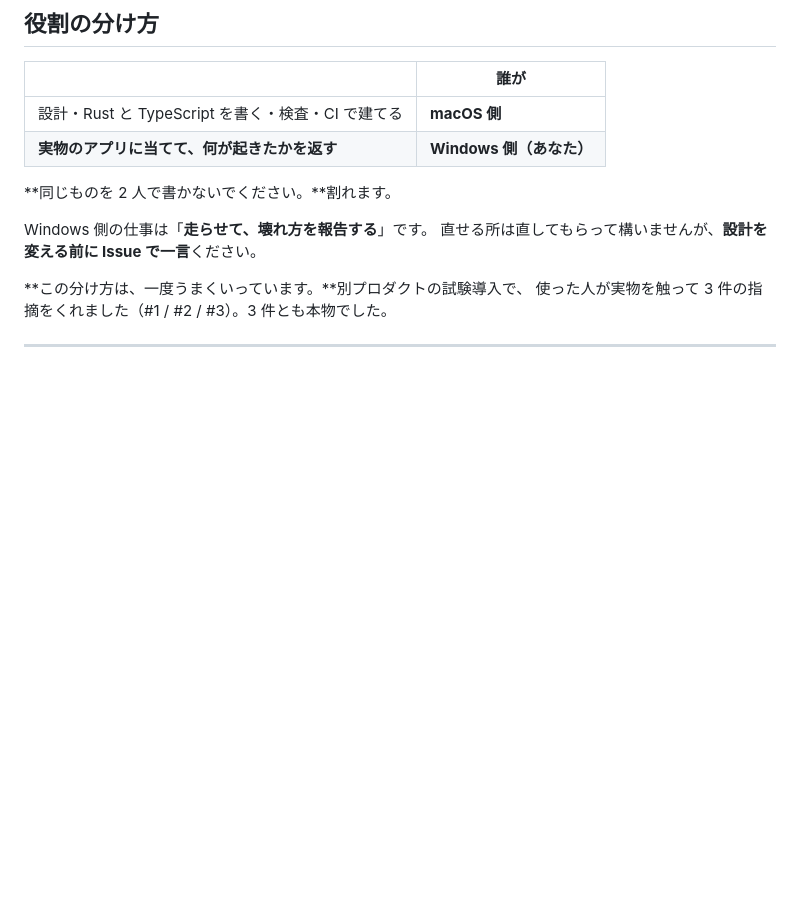
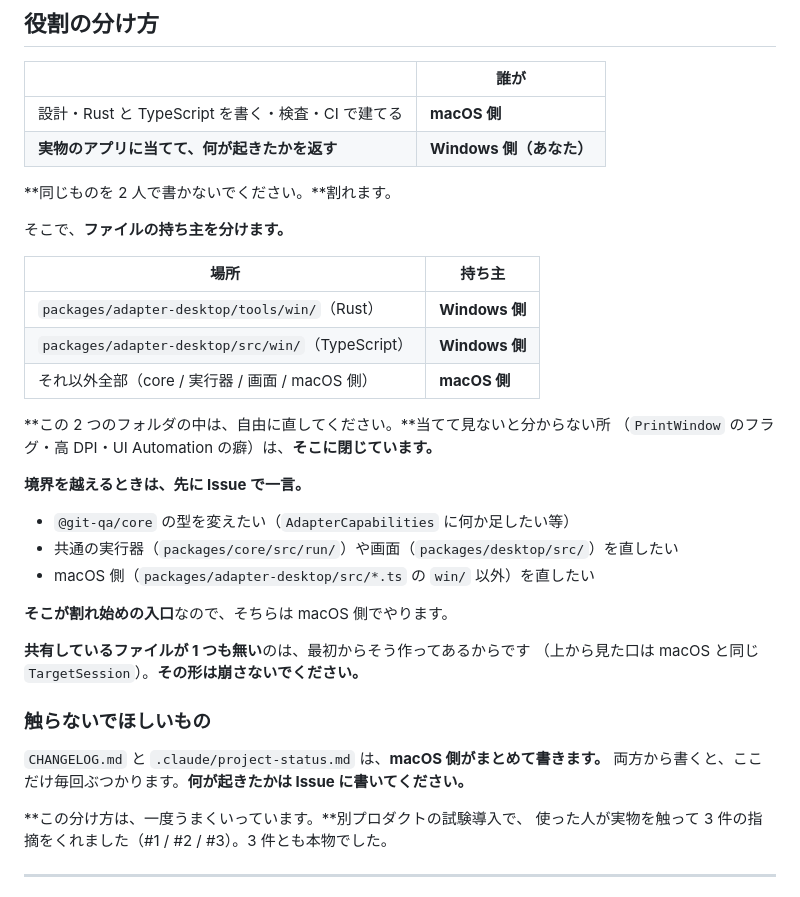
Before and after one commit to meta-taro/git-qa, a Markdown page: docs/windows-desktop.md, the part around the change. GitHub-like rendering; blank space fills up the shorter version.

Commit message:
docs: Windows 側とのファイルの持ち主を決めた
「Windows 側にクローンして開発させるのですか？それとも動作テストするだけ？」

直させる。ただし範囲を決める。

動作テストだけにすると、毎回こうなる。
「真っ白でした」→ 推測で直す → push → pull → また真っ白。
PrintWindow のフラグ・高 DPI・UI Automation の癖は、当てて見ないと分からない。
書いた側は当てられないので、往復のたびに推測が入る。

かといって同じものを 2 人で書くと割れる。だからファイルで分ける。

  tools/win/ と src/win/   → Windows 側
  それ以外全部              → macOS 側

これができるのは、最初からそう作ってあるから（上から見た口は同じ TargetSession で、
共有しているファイルが 1 つも無い）。境界を越えるときは Issue で一言。

CHANGELOG と project-status は macOS 側がまとめて書く。両方から書くと、
そこだけ毎回ぶつかる。

Co-Authored-By: Claude Opus 5 <noreply@anthropic.com>
Claude-Session: https://claude.ai/code/session_01ToVpCTYbtVxpxknUiGic7p

```diff
--- a/docs/windows-desktop.md
+++ b/docs/windows-desktop.md
@@ -15,8 +15,32 @@
 
 **同じものを 2 人で書かないでください。**割れます。
 
-Windows 側の仕事は「**走らせて、壊れ方を報告する**」です。
-直せる所は直してもらって構いませんが、**設計を変える前に Issue で一言**ください。
+そこで、**ファイルの持ち主を分けます。**
+
+| 場所 | 持ち主 |
+|---|---|
+| `packages/adapter-desktop/tools/win/`（Rust） | **Windows 側** |
+| `packages/adapter-desktop/src/win/`（TypeScript） | **Windows 側** |
+| それ以外全部（core / 実行器 / 画面 / macOS 側） | **macOS 側** |
+
+**この 2 つのフォルダの中は、自由に直してください。**当てて見ないと分からない所
+（`PrintWindow` のフラグ・高 DPI・UI Automation の癖）は、**そこに閉じています。**
+
+**境界を越えるときは、先に Issue で一言。**
+
+- `@git-qa/core` の型を変えたい（`AdapterCapabilities` に何か足したい等）
+- 共通の実行器（`packages/core/src/run/`）や画面（`packages/desktop/src/`）を直したい
+- macOS 側（`packages/adapter-desktop/src/*.ts` の `win/` 以外）を直したい
+
+**そこが割れ始めの入口**なので、そちらは macOS 側でやります。
+
+**共有しているファイルが 1 つも無い**のは、最初からそう作ってあるからです
+（上から見た口は macOS と同じ `TargetSession`）。**その形は崩さないでください。**
+
+### 触らないでほしいもの
+
+`CHANGELOG.md` と `.claude/project-status.md` は、**macOS 側がまとめて書きます。**
+両方から書くと、ここだけ毎回ぶつかります。**何が起きたかは Issue に書いてください。**
 
 **この分け方は、一度うまくいっています。**別プロダクトの試験導入で、
 使った人が実物を触って 3 件の指摘をくれました（#1 / #2 / #3）。3 件とも本物でした。
```
